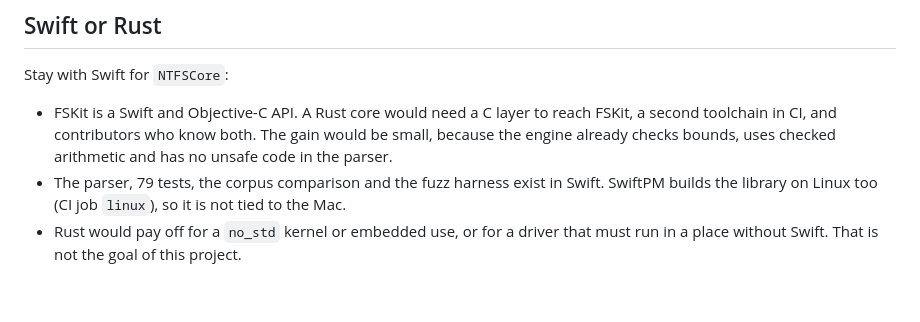
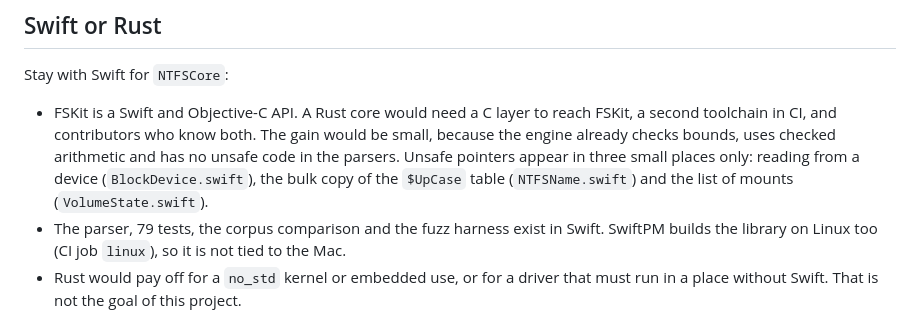
Before and after one commit to darkspike1988/MacNTFS, a Markdown page: docs/DRIVER-ARCHITECTURE.md, the part around the change. GitHub-like rendering; blank space fills up the shorter version.

Commit message:
docs: name the three places with unsafe pointers
Co-Authored-By: Claude Sonnet 5.5 <noreply@anthropic.com>

```diff
--- a/docs/DRIVER-ARCHITECTURE.md
+++ b/docs/DRIVER-ARCHITECTURE.md
@@ -38,7 +38,7 @@ This note compares the structure of Microsoft's driver with the engine in this r
 
 Stay with Swift for `NTFSCore`:
 
-- FSKit is a Swift and Objective-C API. A Rust core would need a C layer to reach FSKit, a second toolchain in CI, and contributors who know both. The gain would be small, because the engine already checks bounds, uses checked arithmetic and has no unsafe code in the parser.
+- FSKit is a Swift and Objective-C API. A Rust core would need a C layer to reach FSKit, a second toolchain in CI, and contributors who know both. The gain would be small, because the engine already checks bounds, uses checked arithmetic and has no unsafe code in the parsers. Unsafe pointers appear in three small places only: reading from a device (`BlockDevice.swift`), the bulk copy of the `$UpCase` table (`NTFSName.swift`) and the list of mounts (`VolumeState.swift`).
 - The parser, 79 tests, the corpus comparison and the fuzz harness exist in Swift. SwiftPM builds the library on Linux too (CI job `linux`), so it is not tied to the Mac.
 - Rust would pay off for a `no_std` kernel or embedded use, or for a driver that must run in a place without Swift. That is not the goal of this project.
 
```
